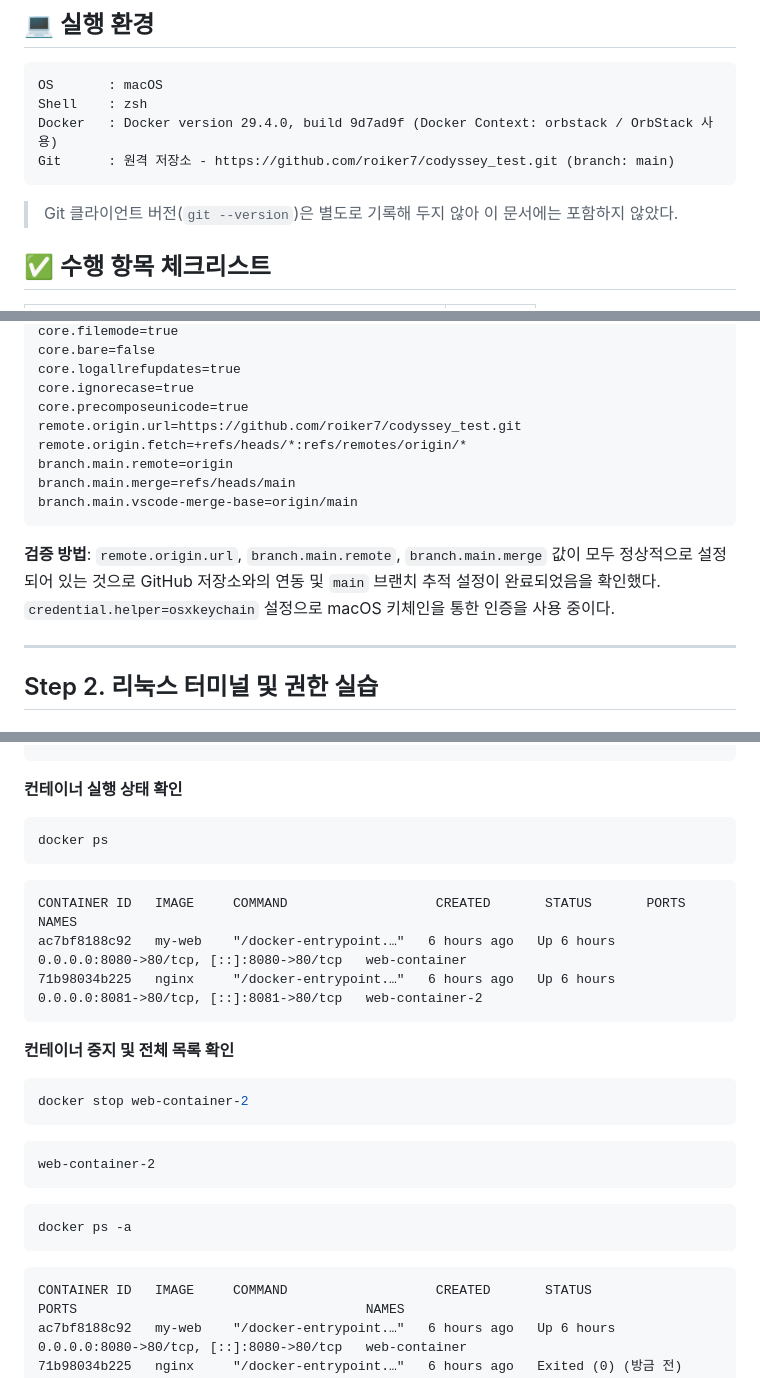
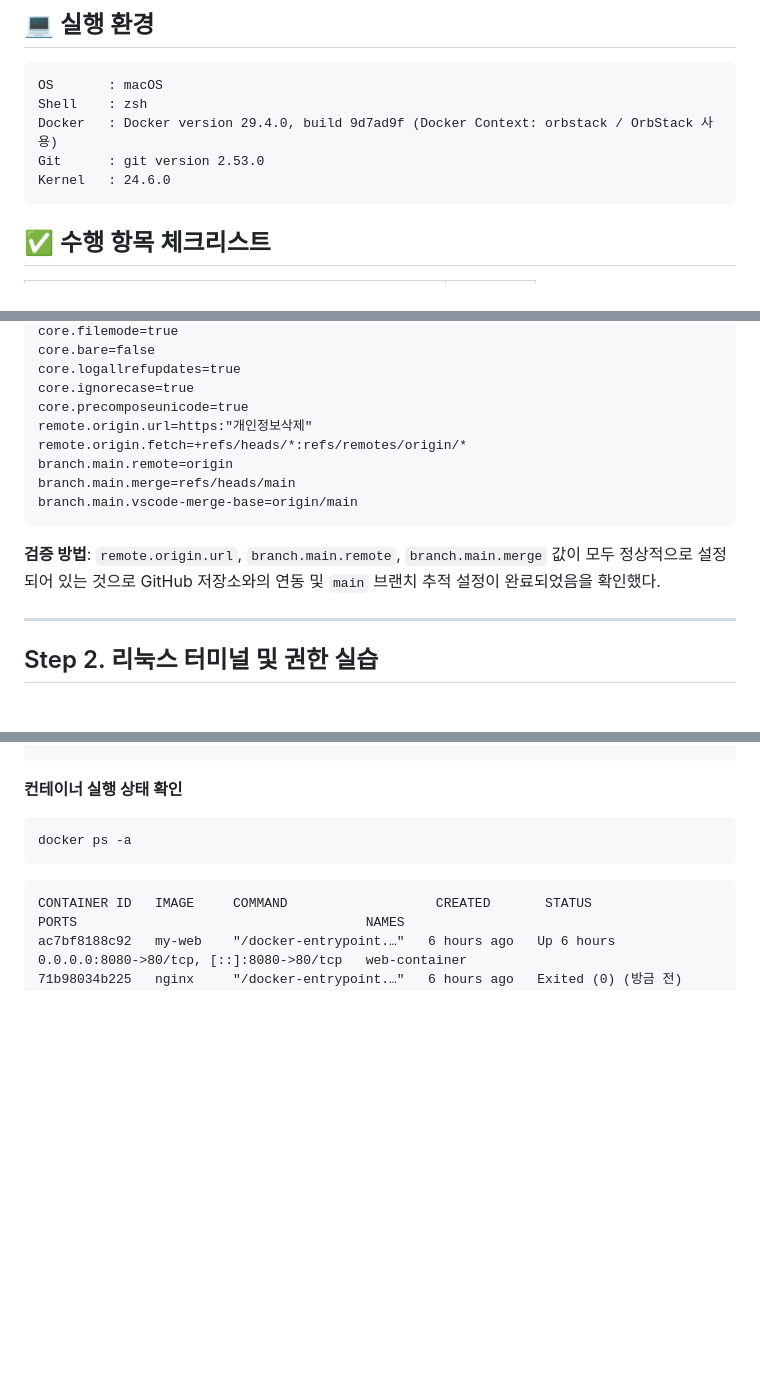
Before and after one commit to roiker7/codyssey_E1-1, a Markdown page: README.md, 3 parts joined by grey strips. GitHub-like rendering; blank space fills up the shorter version.

````diff
--- a/README.md
+++ b/README.md
@@ -19,10 +19,9 @@
 OS       : macOS
 Shell    : zsh
 Docker   : Docker version 29.4.0, build 9d7ad9f (Docker Context: orbstack / OrbStack 사용)
-Git      : 원격 저장소 - https://github.com/roiker7/codyssey_test.git (branch: main)
+Git      : git version 2.53.0
+Kernel   : 24.6.0
 ```
-
-> Git 클라이언트 버전(`git --version`)은 별도로 기록해 두지 않아 이 문서에는 포함하지 않았다.
 
 ## ✅ 수행 항목 체크리스트
 
@@ -62,14 +61,14 @@ core.bare=false
 core.logallrefupdates=true
 core.ignorecase=true
 core.precomposeunicode=true
-remote.origin.url=https://github.com/roiker7/codyssey_test.git
+remote.origin.url=https:"개인정보삭제"
 remote.origin.fetch=+refs/heads/*:refs/remotes/origin/*
 branch.main.remote=origin
 branch.main.merge=refs/heads/main
 branch.main.vscode-merge-base=origin/main
 ```
 
-**검증 방법**: `remote.origin.url`, `branch.main.remote`, `branch.main.merge` 값이 모두 정상적으로 설정되어 있는 것으로 GitHub 저장소와의 연동 및 `main` 브랜치 추적 설정이 완료되었음을 확인했다. `credential.helper=osxkeychain` 설정으로 macOS 키체인을 통한 인증을 사용 중이다.
+**검증 방법**: `remote.origin.url`, `branch.main.remote`, `branch.main.merge` 값이 모두 정상적으로 설정되어 있는 것으로 GitHub 저장소와의 연동 및 `main` 브랜치 추적 설정이 완료되었음을 확인했다.
 
 ---
 
@@ -330,26 +329,6 @@ nginx:latest          5a88c9c45479        240MB           66MB   U
 ```
 
 **컨테이너 실행 상태 확인**
-
-```bash
-docker ps
-```
-
-```text
-CONTAINER ID   IMAGE     COMMAND                   CREATED       STATUS       PORTS                                     NAMES
-ac7bf8188c92   my-web    "/docker-entrypoint.…"   6 hours ago   Up 6 hours   0.0.0.0:8080->80/tcp, [::]:8080->80/tcp   web-container
-71b98034b225   nginx     "/docker-entrypoint.…"   6 hours ago   Up 6 hours   0.0.0.0:8081->80/tcp, [::]:8081->80/tcp   web-container-2
-```
-
-**컨테이너 중지 및 전체 목록 확인**
-
-```bash
-docker stop web-container-2
-```
-
-```text
-web-container-2
-```
 
 ```bash
 docker ps -a
````
Also changed, not shown: other parts of README.md (+2 -2 lines).
